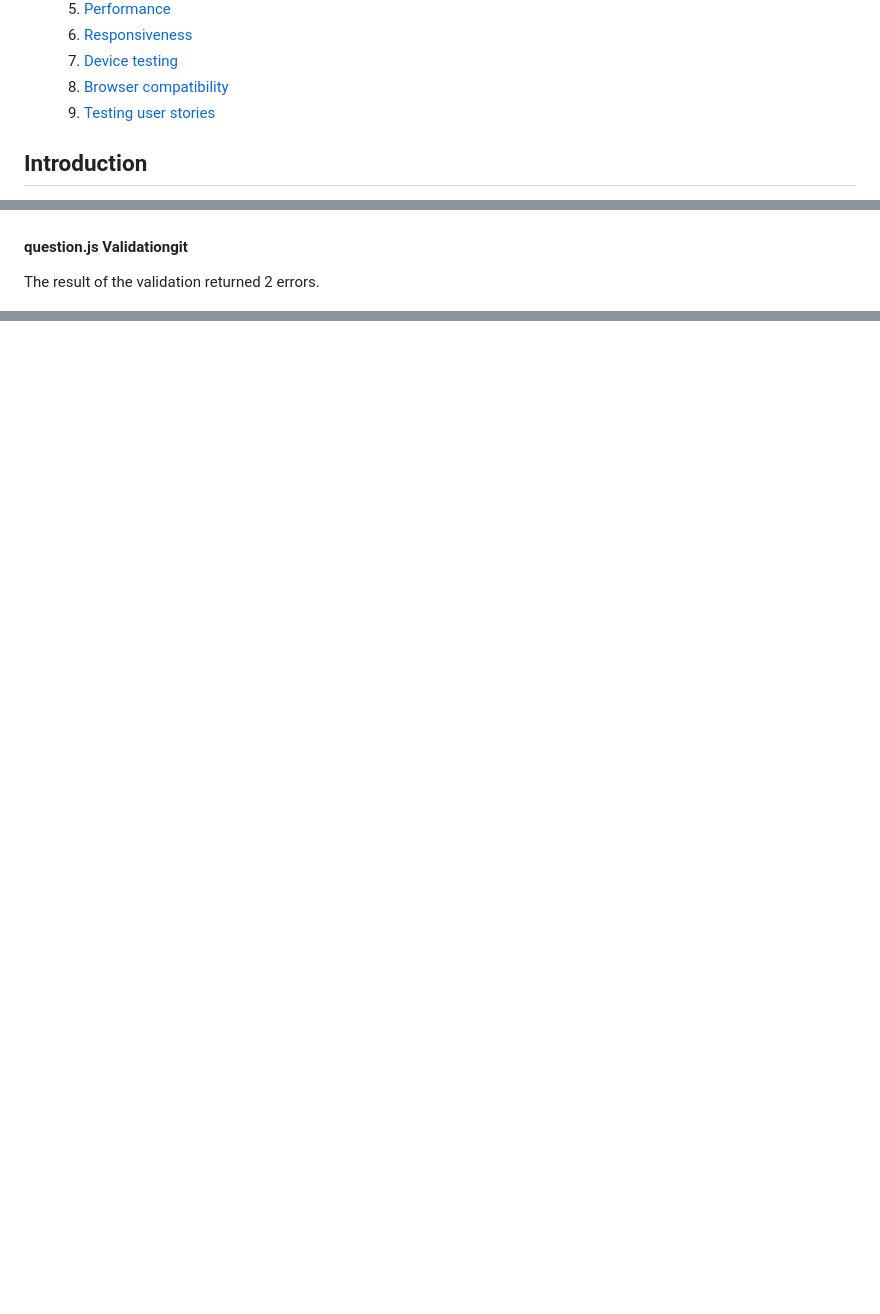
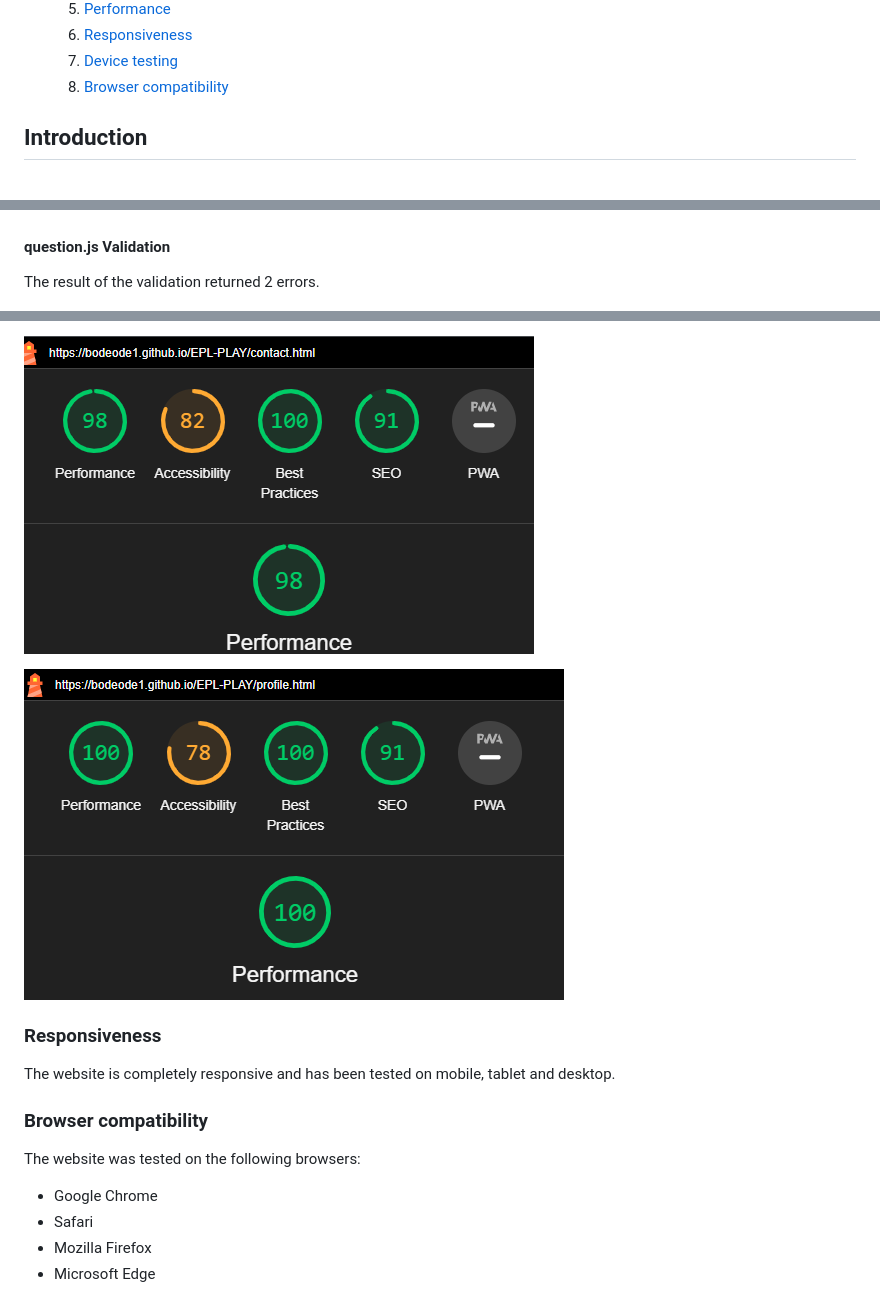
Before and after one commit to Bodeode1/EPL-PLAY, a Markdown page: README.md, 3 parts joined by grey strips. GitHub-like rendering; pictures changed too: assets/images/performance-contact.png (added), assets/images/performance-profile.png (added); blank space fills up the shorter version.

Commit message:
Add google dev lighthouse performance pictures, content for responsiveness, and steps for deployment

```diff
--- a/README.md
+++ b/README.md
@@ -31,7 +31,7 @@ Interactive Frontend Development Milestone Project 2
     6. [Responsiveness](#responsiveness)
     7. [Device testing](#performing-tests-on-various-devices)
     8. [Browser compatibility](#browser-compatibility)
-    9. [Testing user stories](#testing-user-stories)
+
 
 ## Introduction
 
@@ -171,7 +171,7 @@ The result of the validation showed 29 warning signs but no error was found.
 
 ![Script JavaScript Validation](assets/images/script-js-validation.png)
 
-#### **question.js Validation**git
+#### question.js Validation
 The result of the validation returned 2 errors.
 
 ![Question JavaScript](assets/images/question-js-validation.png)
@@ -185,0 +200,13 @@ The WAVE WebAIM web accessibility tool was used to ensure the website met access
+![Contact Page](assets/images/performance-contact.png)
+
+![Profile Page](assets/images/performance-profile.png)
+
+### Responsiveness
+The website is completely responsive and has been tested on mobile, tablet and desktop.
+
+### Browser compatibility
+The website was tested on the following browsers:
+- Google Chrome
+- Safari
+- Mozilla Firefox
+- Microsoft Edge
```
Also changed, not shown: other parts of README.md (+16 -2 lines), assets/images/performance-about.png (added), assets/images/performance-homepage.png (added), 1 other file.
